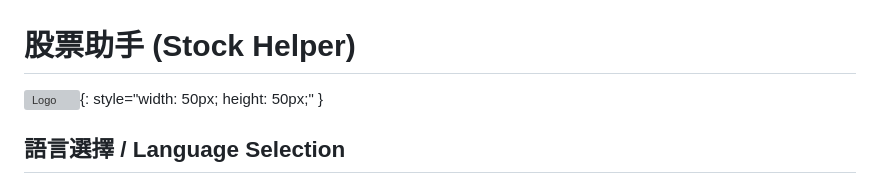
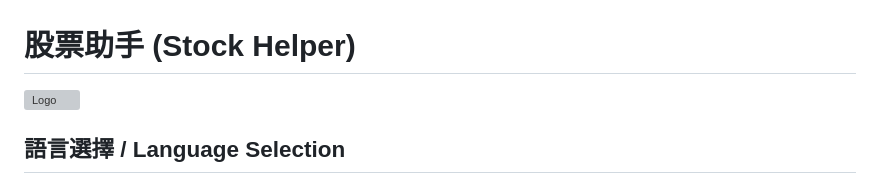
Before and after one commit to oinktech/Stock-Assistant, a Markdown page: README.md, the part around the change. Drawn GitHub-style; grey boxes are pictures that could not be loaded.

```diff
--- a/README.md
+++ b/README.md
@@ -1,6 +1,6 @@
 # 股票助手 (Stock Helper)
 
-![Logo](https://openmoji.org/data/color/svg/1F4B1.svg){: style="width: 50px; height: 50px;" }
+![Logo](https://openmoji.org/data/color/svg/1F4B1.svg)
 
 ## 語言選擇 / Language Selection
 - [繁體中文](#繁體中文)
```
